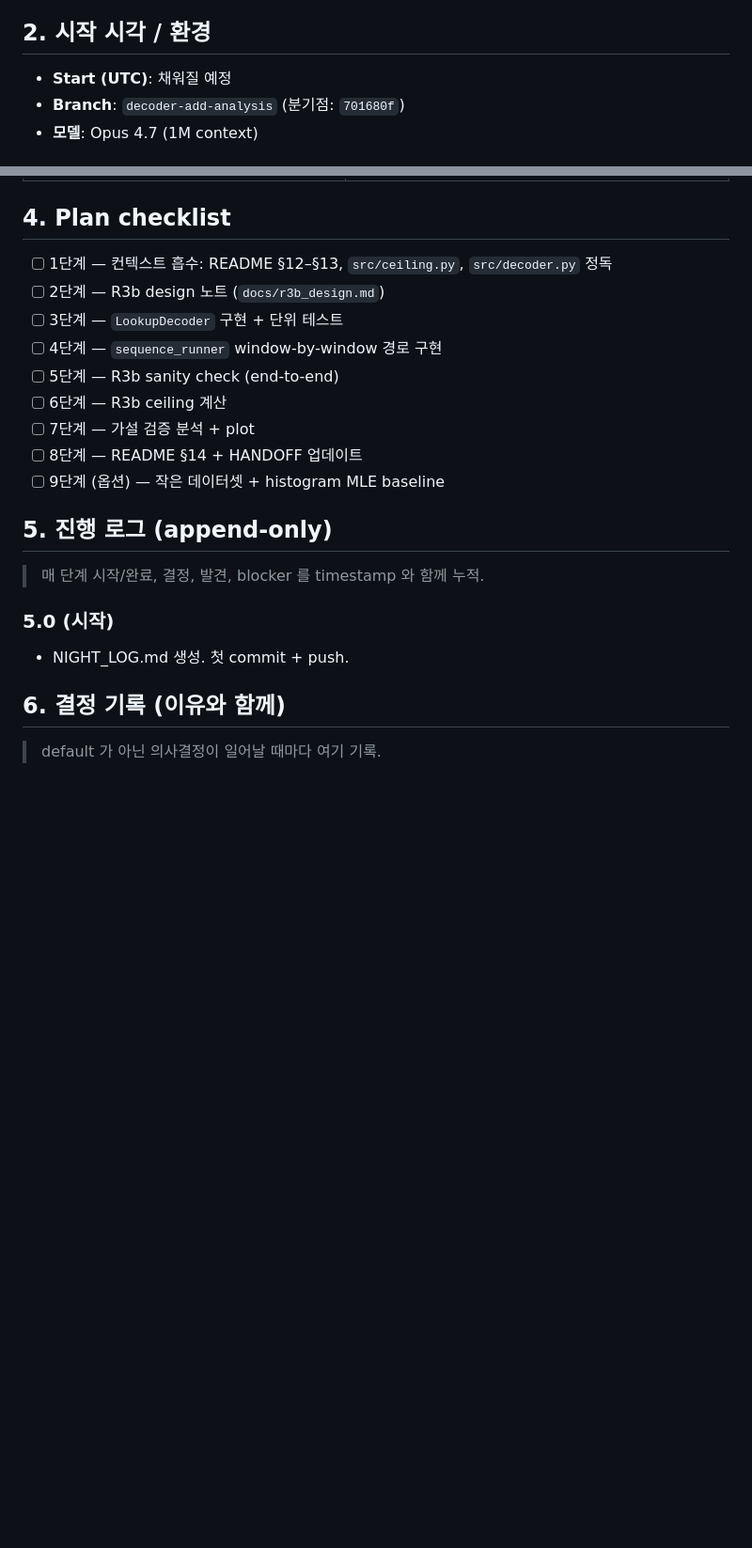
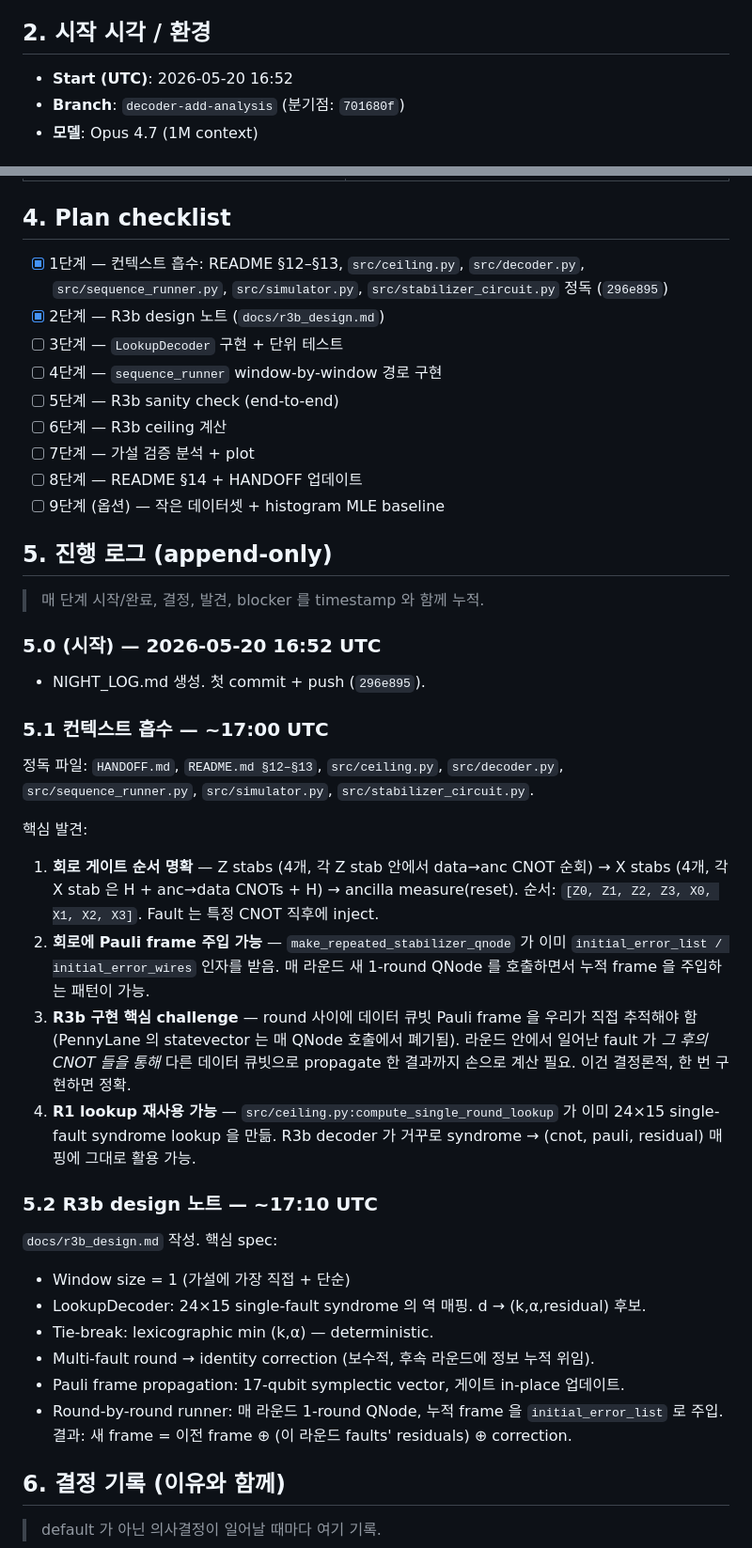
Before and after one commit to Han-JaeHoon/Correlated-Noise-Estimation, a Markdown page: NIGHT_LOG.md, 2 parts joined by grey strips. Shown at 94% size. Rendered like a GitHub page; blank space fills up the shorter version.

```diff
--- a/NIGHT_LOG.md
+++ b/NIGHT_LOG.md
@@ -23,7 +23,7 @@ Deliverables:
 
 ## 2. 시작 시각 / 환경
 
-- **Start (UTC)**: 채워질 예정
+- **Start (UTC)**: 2026-05-20 16:52
 - **Branch**: `decoder-add-analysis` (분기점: `701680f`)
 - **모델**: Opus 4.7 (1M context)
 
@@ -41,8 +41,8 @@ Deliverables:
 
 ## 4. Plan checklist
 
-- [ ] 1단계 — 컨텍스트 흡수: README §12–§13, `src/ceiling.py`, `src/decoder.py` 정독
-- [ ] 2단계 — R3b design 노트 (`docs/r3b_design.md`)
+- [x] 1단계 — 컨텍스트 흡수: README §12–§13, `src/ceiling.py`, `src/decoder.py`, `src/sequence_runner.py`, `src/simulator.py`, `src/stabilizer_circuit.py` 정독 (`296e895`)
+- [x] 2단계 — R3b design 노트 (`docs/r3b_design.md`)
 - [ ] 3단계 — `LookupDecoder` 구현 + 단위 테스트
 - [ ] 4단계 — `sequence_runner` window-by-window 경로 구현
 - [ ] 5단계 — R3b sanity check (end-to-end)
@@ -55,8 +55,37 @@ Deliverables:
 
 > 매 단계 시작/완료, 결정, 발견, blocker 를 timestamp 와 함께 누적.
 
-### 5.0 (시작)
-- NIGHT_LOG.md 생성. 첫 commit + push.
+### 5.0 (시작) — 2026-05-20 16:52 UTC
+- NIGHT_LOG.md 생성. 첫 commit + push (`296e895`).
+
+### 5.1 컨텍스트 흡수 — ~17:00 UTC
+정독 파일: `HANDOFF.md`, `README.md §12–§13`, `src/ceiling.py`, `src/decoder.py`,
+`src/sequence_runner.py`, `src/simulator.py`, `src/stabilizer_circuit.py`.
+
+핵심 발견:
+1. **회로 게이트 순서 명확** — Z stabs (4개, 각 Z stab 안에서 data→anc CNOT 순회)
+   → X stabs (4개, 각 X stab 은 H + anc→data CNOTs + H) → ancilla measure(reset).
+   순서: `[Z0, Z1, Z2, Z3, X0, X1, X2, X3]`. Fault 는 특정 CNOT 직후에 inject.
+2. **회로에 Pauli frame 주입 가능** — `make_repeated_stabilizer_qnode` 가 이미
+   `initial_error_list / initial_error_wires` 인자를 받음. 매 라운드 새 1-round QNode
+   를 호출하면서 누적 frame 을 주입하는 패턴이 가능.
+3. **R3b 구현 핵심 challenge** — round 사이에 데이터 큐빗 Pauli frame 을 우리가
+   직접 추적해야 함 (PennyLane 의 statevector 는 매 QNode 호출에서 폐기됨).
+   라운드 안에서 일어난 fault 가 *그 후의 CNOT 들을 통해* 다른 데이터 큐빗으로
+   propagate 한 결과까지 손으로 계산 필요. 이건 결정론적, 한 번 구현하면 정확.
+4. **R1 lookup 재사용 가능** — `src/ceiling.py:compute_single_round_lookup` 가
+   이미 24×15 single-fault syndrome lookup 을 만듦. R3b decoder 가 거꾸로
+   syndrome → (cnot, pauli, residual) 매핑에 그대로 활용 가능.
+
+### 5.2 R3b design 노트 — ~17:10 UTC
+`docs/r3b_design.md` 작성. 핵심 spec:
+- Window size = 1 (가설에 가장 직접 + 단순)
+- LookupDecoder: 24×15 single-fault syndrome 의 역 매핑. d → (k,α,residual) 후보.
+- Tie-break: lexicographic min (k,α) — deterministic.
+- Multi-fault round → identity correction (보수적, 후속 라운드에 정보 누적 위임).
+- Pauli frame propagation: 17-qubit symplectic vector, 게이트 in-place 업데이트.
+- Round-by-round runner: 매 라운드 1-round QNode, 누적 frame 을 `initial_error_list`
+  로 주입. 결과: 새 frame = 이전 frame ⊕ (이 라운드 faults' residuals) ⊕ correction.
 
 ## 6. 결정 기록 (이유와 함께)
 
```
Also changed, not shown: docs/r3b_design.md (added, +238 -0 lines).
